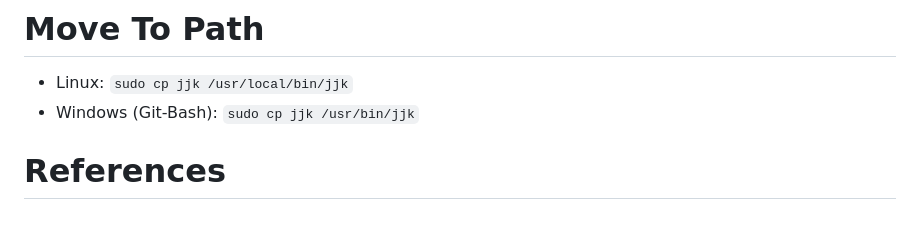
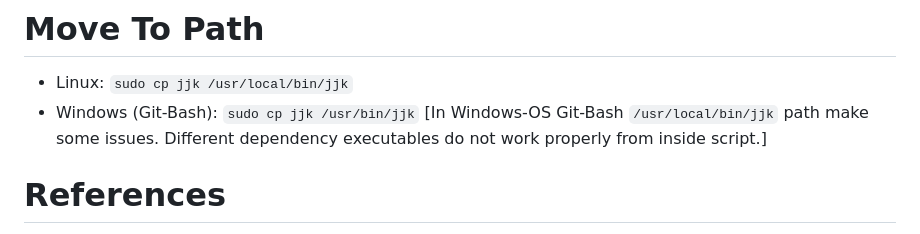
Before and after one commit to riazul701/backup-n-sync, a Markdown page: docs/install.md, the part around the change. Drawn GitHub-style.

```diff
--- a/docs/install.md
+++ b/docs/install.md
@@ -205,7 +205,7 @@ sudo apt update && sudo apt install gum
 # Move To Path
 
 * Linux: `sudo cp jjk /usr/local/bin/jjk`
-* Windows (Git-Bash): `sudo cp jjk /usr/bin/jjk`
+* Windows (Git-Bash): `sudo cp jjk /usr/bin/jjk` [In Windows-OS Git-Bash `/usr/local/bin/jjk` path make some issues. Different dependency executables do not work properly from inside script.]
 
 # References
 
```
Also changed, not shown: README.md (+7 -0 lines), TODO.md (added, +55 -0 lines).
